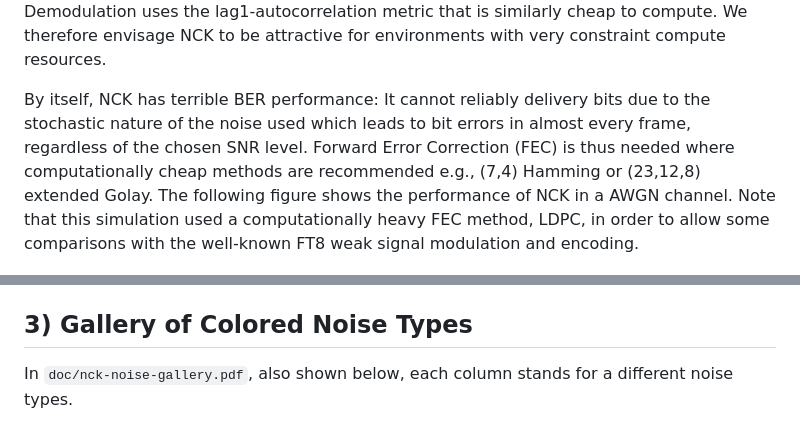
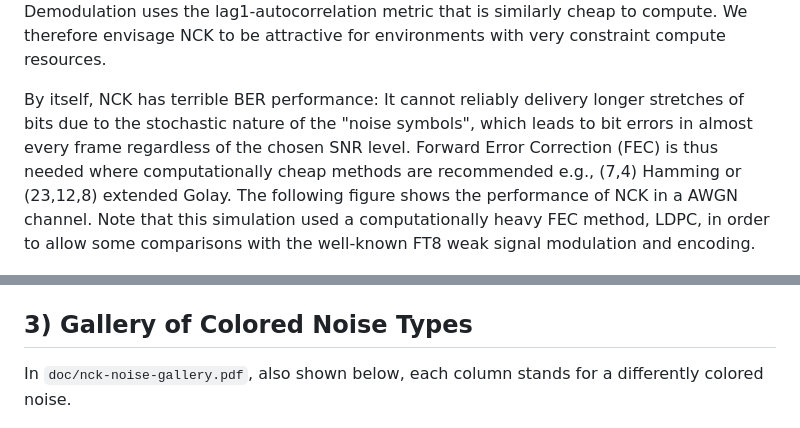
Before and after one commit to tschudin/NCK, a Markdown page: README.md, 2 parts joined by grey strips. Drawn GitHub-style.

Commit message:
clarify the reason for needing FEC

````diff
--- a/README.md
+++ b/README.md
@@ -31,12 +31,12 @@ similarly cheap to compute. We therefore envisage NCK to be
 attractive for environments with very constraint compute resources.
 
 By itself, NCK has terrible BER performance: It cannot reliably
-delivery bits due to the stochastic nature of the noise used which
-leads to bit errors in almost every frame, regardless of the chosen
-SNR level. Forward Error Correction (FEC) is thus needed where
-computationally cheap methods are recommended e.g., (7,4) Hamming or
-(23,12,8) extended Golay. The following figure shows the performance
-of NCK in a AWGN channel. Note that this simulation used a
+delivery longer stretches of bits due to the stochastic nature of the
+"noise symbols", which leads to bit errors in almost every frame regardless
+of the chosen SNR level. Forward Error Correction (FEC) is thus needed
+where computationally cheap methods are recommended e.g., (7,4)
+Hamming or (23,12,8) extended Golay. The following figure shows the
+performance of NCK in a AWGN channel. Note that this simulation used a
 computationally heavy FEC method, LDPC, in order to allow some
 comparisons with the well-known FT8 weak signal modulation and
 encoding.
@@ -69,7 +69,7 @@ Auxiliary files:
 ## 3) Gallery of Colored Noise Types
 
 In ```doc/nck-noise-gallery.pdf```, also shown below, each column
-stands for a different noise types.
+stands for a differently colored noise.
 
 ![Gallery of Colored Noise](img/nck-noise-gallery.png)
 
````
